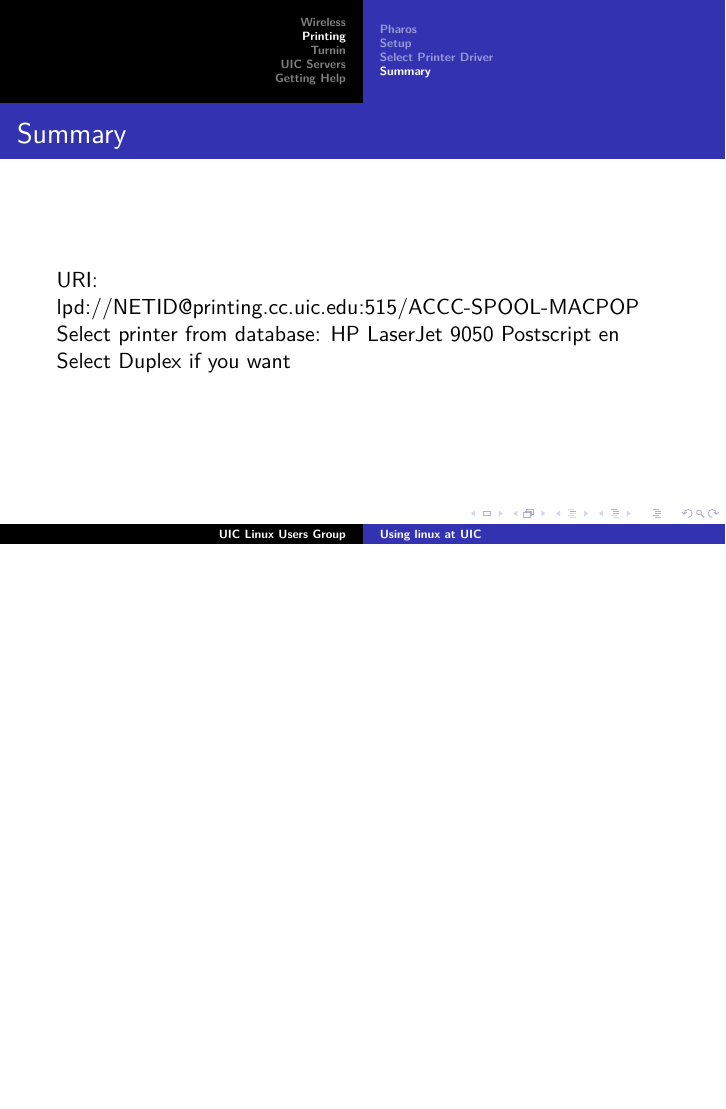
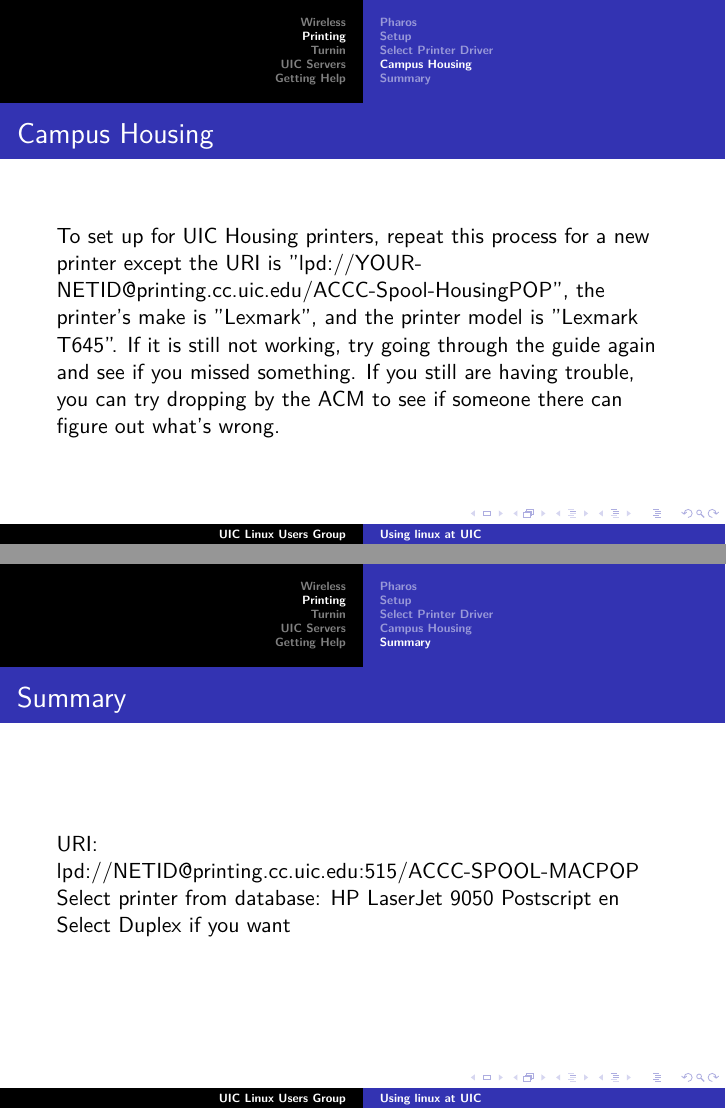
Before and after one commit to hef/LUG-Newbie-Week, LaTeX slides (linux_uic.tex): page 12 of 27 before the commit and pages 12 and 13 of 28 after it, the two joined at a grey line, the shorter picture padded with empty space. Compiled offline with pdfLaTeX.

Commit message:
Added campus housing slide to uic_linux.tex

```diff
--- a/linux_uic.tex
+++ b/linux_uic.tex
@@ -83,6 +83,12 @@
      \includegraphics[totalheight=0.8\textheight]{PrinterName.png}
 
 }
+\subsection{Campus Housing}
+\frame
+{
+	\frametitle{Campus Housing}
+	To set up for UIC Housing printers, repeat this process for a new printer except the URI is "lpd://YOUR-NETID@printing.cc.uic.edu/ACCC-Spool-HousingPOP", the printer's make is "Lexmark", and the printer model is "Lexmark T645". If it is still not working, try going through the guide again and see if you missed something. If you still are having trouble, you can try dropping by the ACM to see if someone there can figure out what's wrong.
+}
 \subsection{Summary}
 \frame
 {
```
Also changed, not shown: linux_uic.tex (2 more changed lines).
